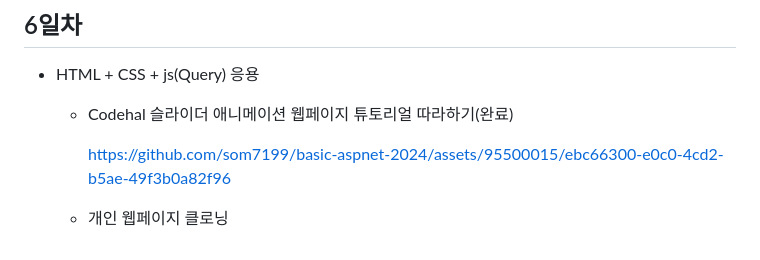
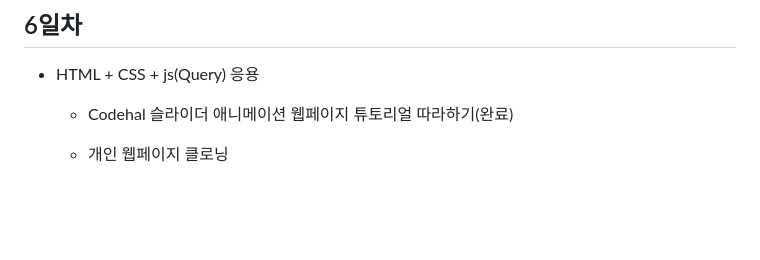
Before and after one commit to som7199/basic-aspnet-2024, a Markdown page: README.md, the part around the change. Rendered like a GitHub page; blank space fills up the shorter version.

```diff
--- a/README.md
+++ b/README.md
@@ -202,7 +202,7 @@ IoT 개발자 과정 ASP.NET 리포지토리
 - HTML + CSS + js(Query) 응용
     - Codehal 슬라이더 애니메이션 웹페이지 튜토리얼 따라하기(완료)
 
-        https://github.com/som7199/basic-aspnet-2024/assets/95500015/ebc66300-e0c0-4cd2-b5ae-49f3b0a82f96
+
 
 
     - 개인 웹페이지 클로닝
```
